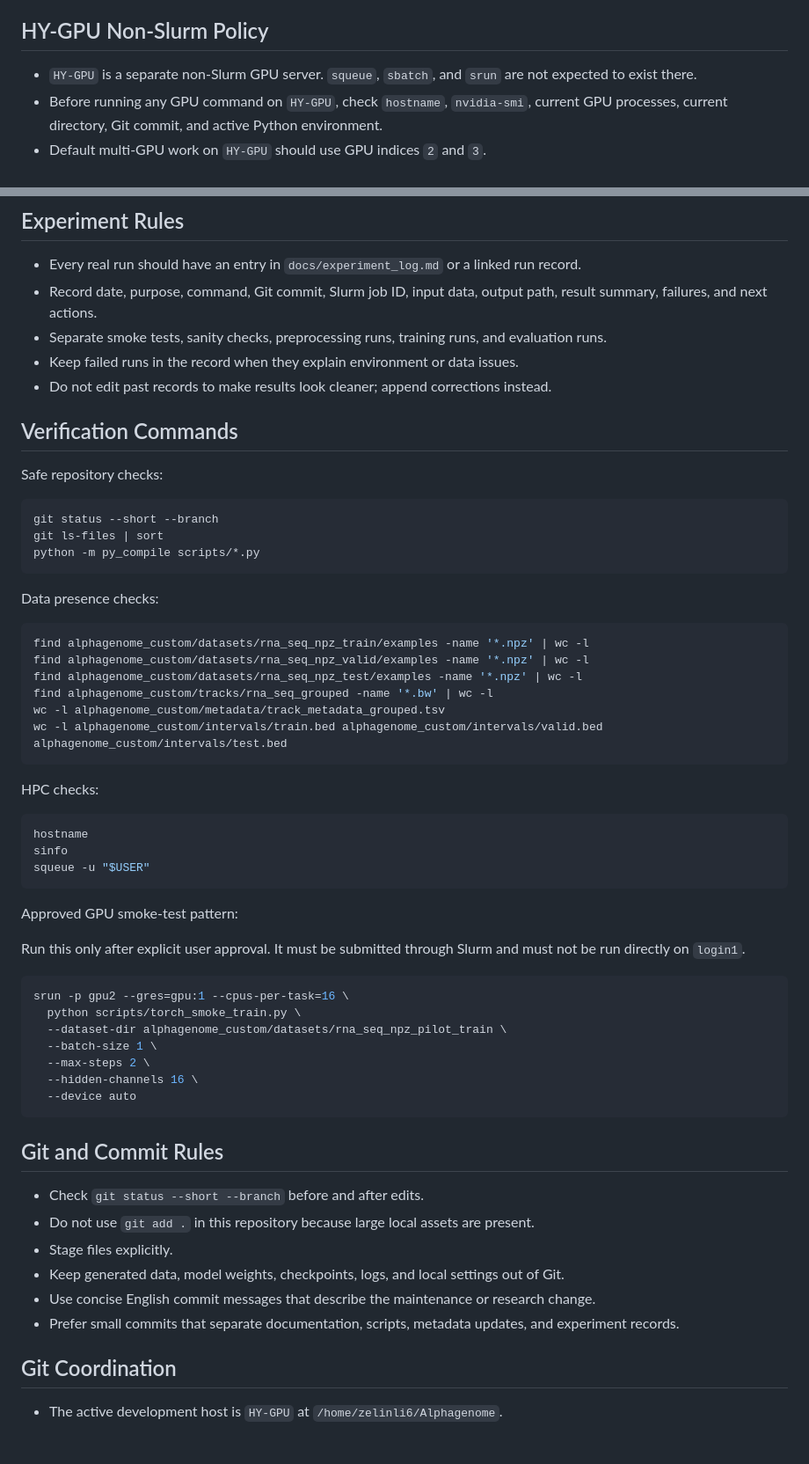
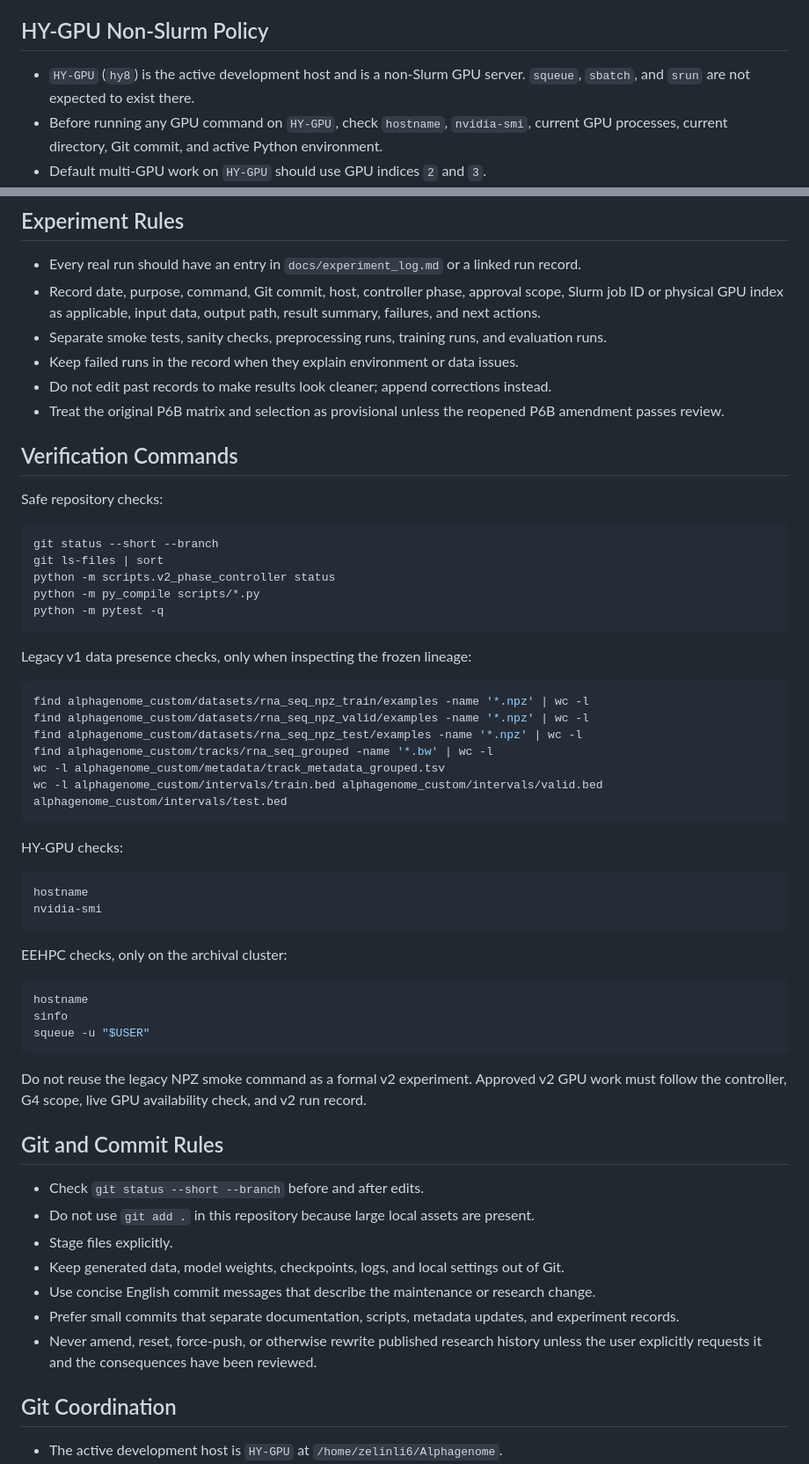
Before and after one commit to sextant-fable/Alphagenome, a Markdown page: AGENTS.md, 2 parts joined by grey strips. Shown at 88% size. Rendered like a GitHub page; blank space fills up the shorter version.

````diff
--- a/AGENTS.md
+++ b/AGENTS.md
@@ -54,7 +81,7 @@ The current repository evidence shows:
 
 ## HY-GPU Non-Slurm Policy
 
-- `HY-GPU` is a separate non-Slurm GPU server. `squeue`, `sbatch`, and `srun` are not expected to exist there.
+- `HY-GPU` (`hy8`) is the active development host and is a non-Slurm GPU server. `squeue`, `sbatch`, and `srun` are not expected to exist there.
 - Before running any GPU command on `HY-GPU`, check `hostname`, `nvidia-smi`, current GPU processes, current directory, Git commit, and active Python environment.
 - Default multi-GPU work on `HY-GPU` should use GPU indices `2` and `3`.
 - Use all four GPUs on `HY-GPU` only when the user explicitly requests four-GPU work; in that case use `CUDA_VISIBLE_DEVICES=0,1,2,3` after checking current GPU processes.
@@ -76,10 +103,11 @@ The current repository evidence shows:
 ## Experiment Rules
 
 - Every real run should have an entry in `docs/experiment_log.md` or a linked run record.
-- Record date, purpose, command, Git commit, Slurm job ID, input data, output path, result summary, failures, and next actions.
+- Record date, purpose, command, Git commit, host, controller phase, approval scope, Slurm job ID or physical GPU index as applicable, input data, output path, result summary, failures, and next actions.
 - Separate smoke tests, sanity checks, preprocessing runs, training runs, and evaluation runs.
 - Keep failed runs in the record when they explain environment or data issues.
 - Do not edit past records to make results look cleaner; append corrections instead.
+- Treat the original P6B matrix and selection as provisional unless the reopened P6B amendment passes review.
 
 ## Verification Commands
 
@@ -88,10 +116,12 @@ Safe repository checks:
 ```bash
 git status --short --branch
 git ls-files | sort
+python -m scripts.v2_phase_controller status
 python -m py_compile scripts/*.py
+python -m pytest -q
 ```
 
-Data presence checks:
+Legacy v1 data presence checks, only when inspecting the frozen lineage:
 
 ```bash
 find alphagenome_custom/datasets/rna_seq_npz_train/examples -name '*.npz' | wc -l
@@ -102,7 +132,14 @@ wc -l alphagenome_custom/metadata/track_metadata_grouped.tsv
 wc -l alphagenome_custom/intervals/train.bed alphagenome_custom/intervals/valid.bed alphagenome_custom/intervals/test.bed
 ```
 
-HPC checks:
+HY-GPU checks:
+
+```bash
+hostname
+nvidia-smi
+```
+
+EEHPC checks, only on the archival cluster:
 
 ```bash
 hostname
@@ -110,19 +147,7 @@ sinfo
 squeue -u "$USER"
 ```
 
-Approved GPU smoke-test pattern:
-
-Run this only after explicit user approval. It must be submitted through Slurm and must not be run directly on `login1`.
-
-```bash
-srun -p gpu2 --gres=gpu:1 --cpus-per-task=16 \
-  python scripts/torch_smoke_train.py \
-  --dataset-dir alphagenome_custom/datasets/rna_seq_npz_pilot_train \
-  --batch-size 1 \
-  --max-steps 2 \
-  --hidden-channels 16 \
-  --device auto
-```
+Do not reuse the legacy NPZ smoke command as a formal v2 experiment. Approved v2 GPU work must follow the controller, G4 scope, live GPU availability check, and v2 run record.
 
 ## Git and Commit Rules
 
@@ -132,6 +157,7 @@ srun -p gpu2 --gres=gpu:1 --cpus-per-task=16 \
 - Keep generated data, model weights, checkpoints, logs, and local settings out of Git.
 - Use concise English commit messages that describe the maintenance or research change.
 - Prefer small commits that separate documentation, scripts, metadata updates, and experiment records.
+- Never amend, reset, force-push, or otherwise rewrite published research history unless the user explicitly requests it and the consequences have been reviewed.
 
 ## Git Coordination
 
````
Also changed, not shown: other parts of AGENTS.md (+42 -13 lines).
